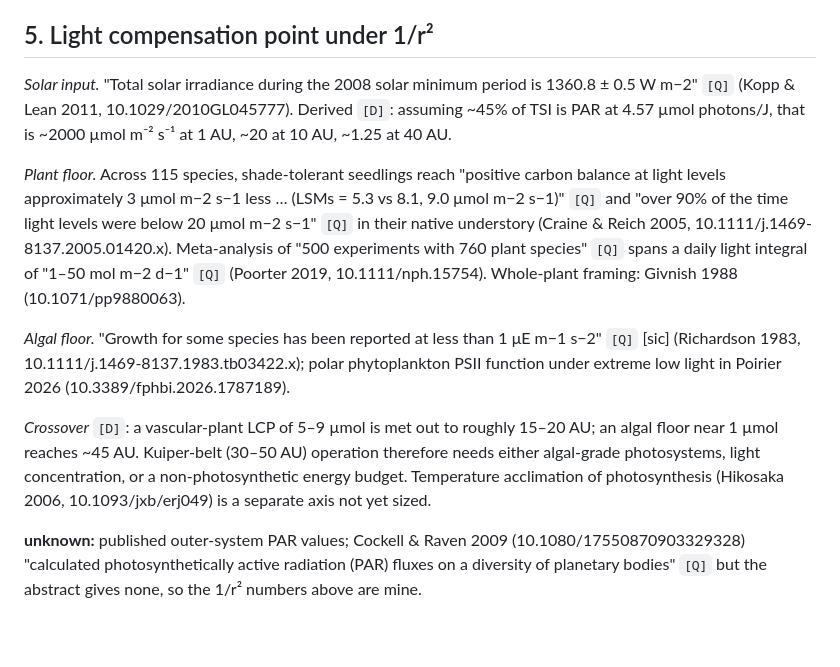
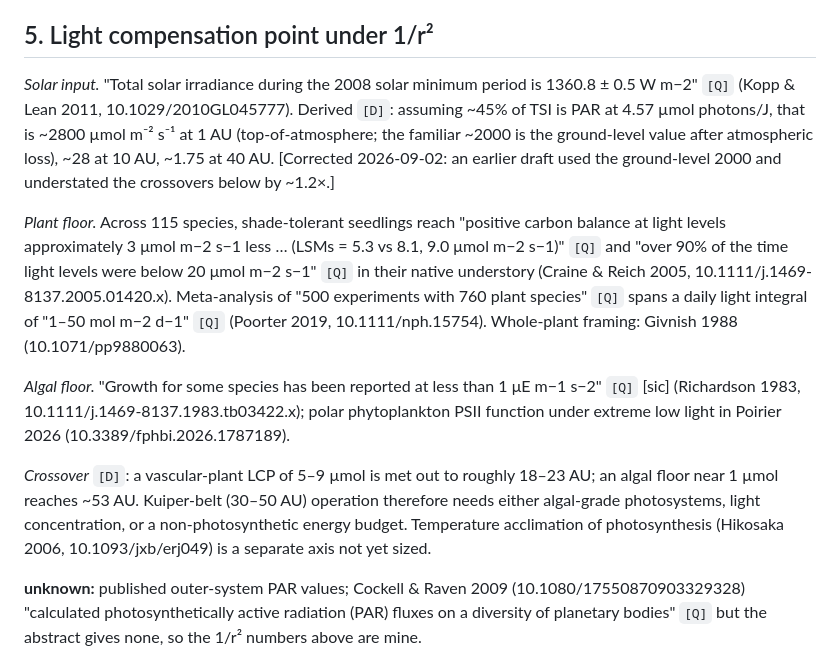
Before and after one commit to musharna/dyson-tree, a Markdown page: docs/prior_art_2026-09-01.md, the part around the change. Drawn GitHub-style; blank space fills up the shorter version.

Commit message:
docs: correct top-of-atmosphere PAR (2800, not 2000) in survey and spec
Survey derived 2000 umol at 1 AU, which is the ground-level value; the
stated assumptions give 2798. Crossovers shift ~1.2x (vascular 18-23 AU,
algal ~53 AU). Pre-registered prediction ranges left unchanged.

Claude-Session: https://claude.ai/code/session_01JCjkg29wRHsrygFNa2Q68M

```diff
--- a/docs/prior_art_2026-09-01.md
+++ b/docs/prior_art_2026-09-01.md
@@ -59,13 +59,13 @@ Can plant tissue hold an internal atmosphere against vacuum? Two sub-questions:
 
 ## 5. Light compensation point under 1/r²
 
-*Solar input.* "Total solar irradiance during the 2008 solar minimum period is 1360.8 ± 0.5 W m−2" `[Q]` (Kopp & Lean 2011, 10.1029/2010GL045777). Derived `[D]`: assuming ~45% of TSI is PAR at 4.57 µmol photons/J, that is ~2000 µmol m⁻² s⁻¹ at 1 AU, ~20 at 10 AU, ~1.25 at 40 AU.
+*Solar input.* "Total solar irradiance during the 2008 solar minimum period is 1360.8 ± 0.5 W m−2" `[Q]` (Kopp & Lean 2011, 10.1029/2010GL045777). Derived `[D]`: assuming ~45% of TSI is PAR at 4.57 µmol photons/J, that is ~2800 µmol m⁻² s⁻¹ at 1 AU (top-of-atmosphere; the familiar ~2000 is the ground-level value after atmospheric loss), ~28 at 10 AU, ~1.75 at 40 AU. [Corrected 2026-09-02: an earlier draft used the ground-level 2000 and understated the crossovers below by ~1.2×.]
 
 *Plant floor.* Across 115 species, shade-tolerant seedlings reach "positive carbon balance at light levels approximately 3 μmol m−2 s−1 less … (LSMs = 5.3 vs 8.1, 9.0 μmol m−2 s−1)" `[Q]` and "over 90% of the time light levels were below 20 μmol m−2 s−1" `[Q]` in their native understory (Craine & Reich 2005, 10.1111/j.1469-8137.2005.01420.x). Meta-analysis of "500 experiments with 760 plant species" `[Q]` spans a daily light integral of "1–50 mol m−2 d−1" `[Q]` (Poorter 2019, 10.1111/nph.15754). Whole-plant framing: Givnish 1988 (10.1071/pp9880063).
 
 *Algal floor.* "Growth for some species has been reported at less than 1 μE m−1 s−2" `[Q]` [sic] (Richardson 1983, 10.1111/j.1469-8137.1983.tb03422.x); polar phytoplankton PSII function under extreme low light in Poirier 2026 (10.3389/fphbi.2026.1787189).
 
-*Crossover* `[D]`: a vascular-plant LCP of 5–9 µmol is met out to roughly 15–20 AU; an algal floor near 1 µmol reaches ~45 AU. Kuiper-belt (30–50 AU) operation therefore needs either algal-grade photosystems, light concentration, or a non-photosynthetic energy budget. Temperature acclimation of photosynthesis (Hikosaka 2006, 10.1093/jxb/erj049) is a separate axis not yet sized.
+*Crossover* `[D]`: a vascular-plant LCP of 5–9 µmol is met out to roughly 18–23 AU; an algal floor near 1 µmol reaches ~53 AU. Kuiper-belt (30–50 AU) operation therefore needs either algal-grade photosystems, light concentration, or a non-photosynthetic energy budget. Temperature acclimation of photosynthesis (Hikosaka 2006, 10.1093/jxb/erj049) is a separate axis not yet sized.
 
 **unknown:** published outer-system PAR values; Cockell & Raven 2009 (10.1080/17550870903329328) "calculated photosynthetically active radiation (PAR) fluxes on a diversity of planetary bodies" `[Q]` but the abstract gives none, so the 1/r² numbers above are mine.
 
```
Also changed, not shown: 1 other file.
